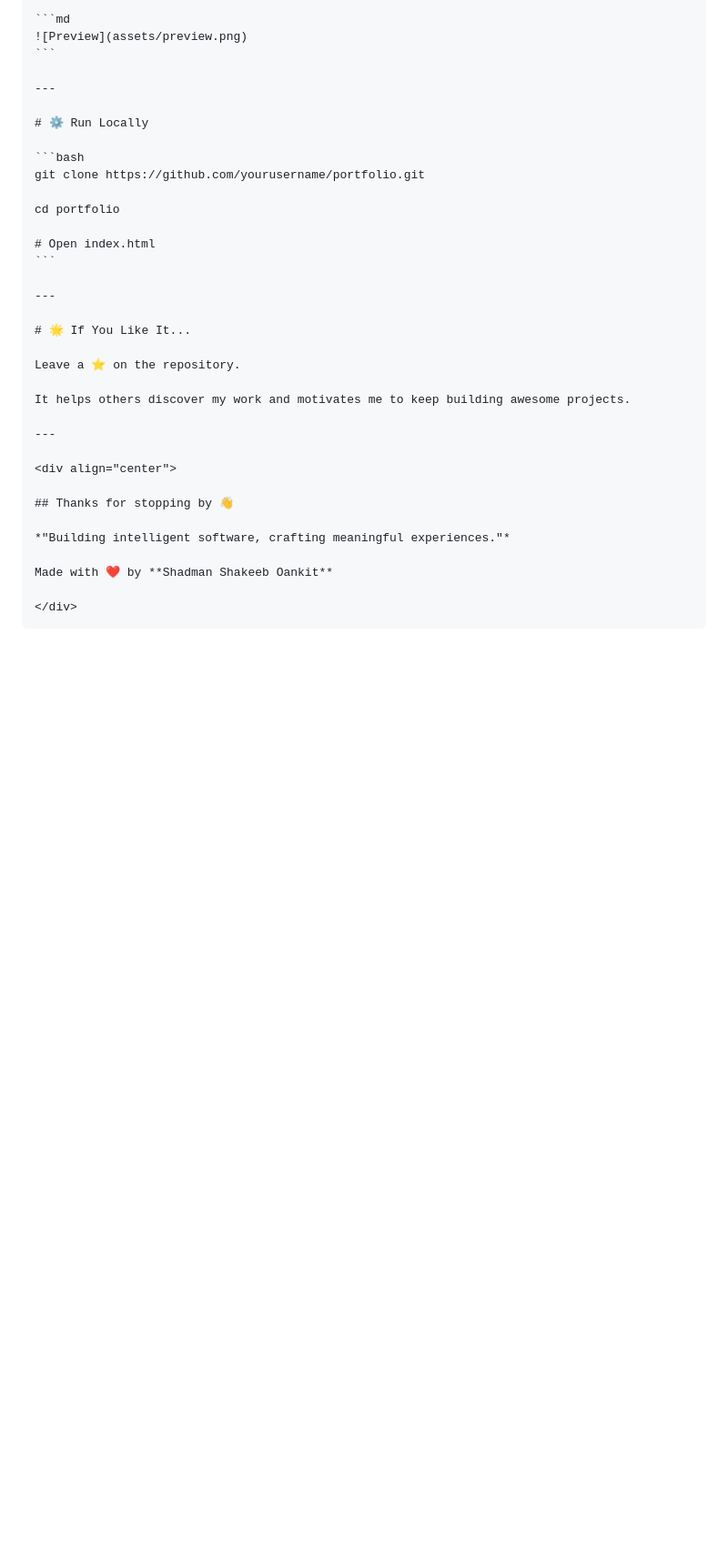
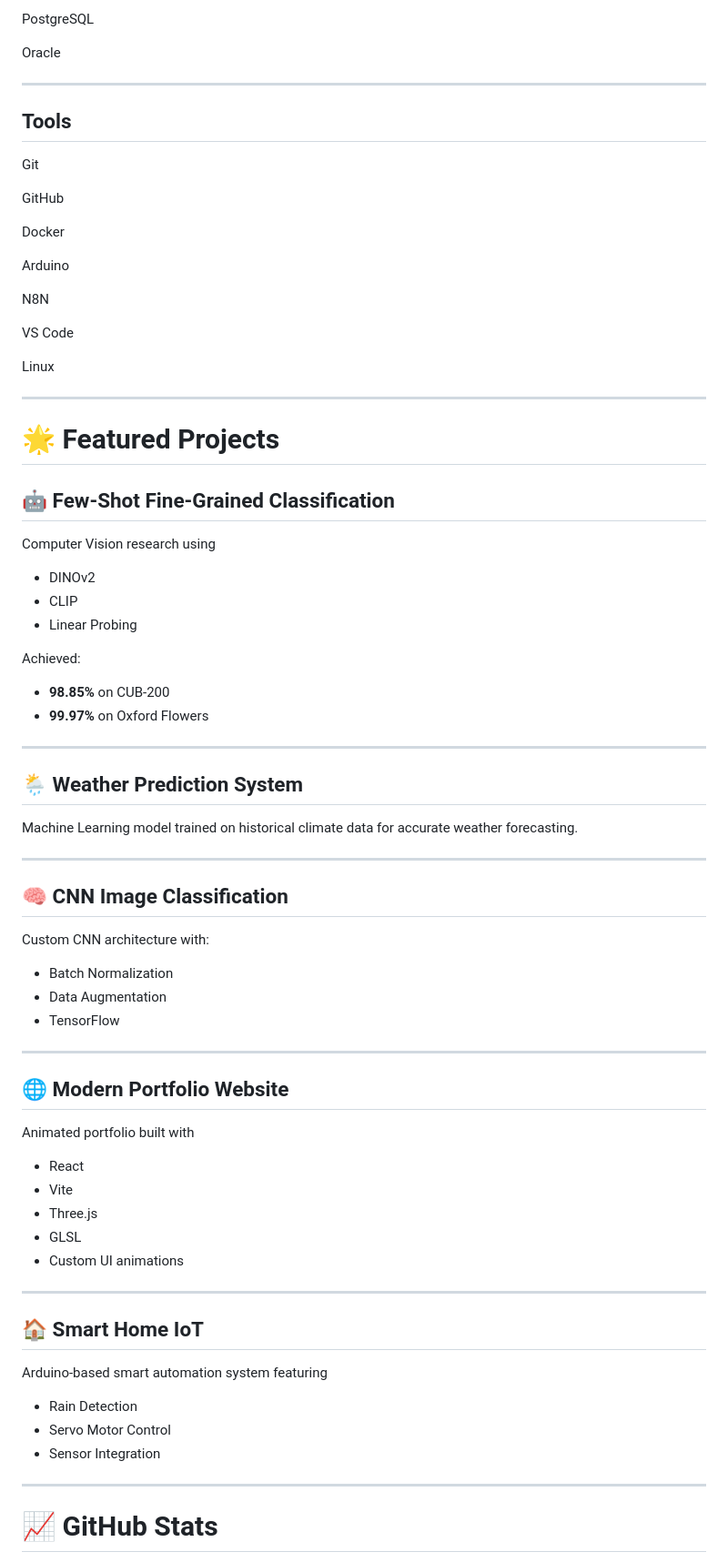
Before and after one commit to shadman6225/My-website, a Markdown page: README.md, the part around one of its changes. Shown at 91% size. Rendered like a GitHub page; blank space fills up the shorter version.

Commit message:
Revise README for improved presentation and content
Updated the README to enhance personal branding and showcase skills more effectively.

`````diff
--- a/README.md
+++ b/README.md
@@ -120,37 +115,82 @@ The interface follows a futuristic aesthetic with:
 
-```md
-![Preview](assets/preview.png)
-```
+PostgreSQL
+
+Oracle
 
 ---
 
-# ⚙ Run Locally
+## Tools
 
-```bash
-git clone https://github.com/yourusername/portfolio.git
+Git
 
-cd portfolio
+GitHub
 
-# Open index.html
-```
+Docker
+
+Arduino
+
+N8N
+
+VS Code
+
+Linux
 
 ---
 
-# 🌟 If You Like It...
+# 🌟 Featured Projects
 
-Leave a ⭐ on the repository.
+## 🤖 Few-Shot Fine-Grained Classification
 
-It helps others discover my work and motivates me to keep building awesome projects.
+Computer Vision research using
+
+- DINOv2
+- CLIP
+- Linear Probing
+
+Achieved:
+
+- **98.85%** on CUB-200
+- **99.97%** on Oxford Flowers
 
 ---
 
-<div align="center">
+## 🌦 Weather Prediction System
 
-## Thanks for stopping by 👋
+Machine Learning model trained on historical climate data for accurate weather forecasting.
 
-*"Building intelligent software, crafting meaningful experiences."*
+---
 
-Made with ❤️ by **Shadman Shakeeb Oankit**
+## 🧠 CNN Image Classification
 
-</div>
-````
+Custom CNN architecture with:
+
+- Batch Normalization
+- Data Augmentation
+- TensorFlow
+
+---
+
+## 🌐 Modern Portfolio Website
+
+Animated portfolio built with
+
+- React
+- Vite
+- Three.js
+- GLSL
+- Custom UI animations
+
+---
+
+## 🏠 Smart Home IoT
+
+Arduino-based smart automation system featuring
+
+- Rain Detection
+- Servo Motor Control
+- Sensor Integration
+
+---
+
+# 📈 GitHub Stats
+
`````
Also changed, not shown: other parts of README.md (+104 -74 lines).
